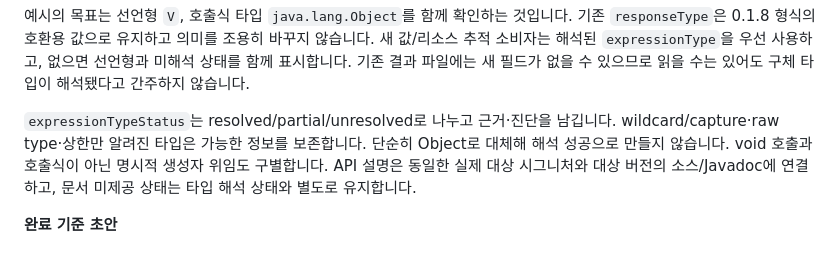
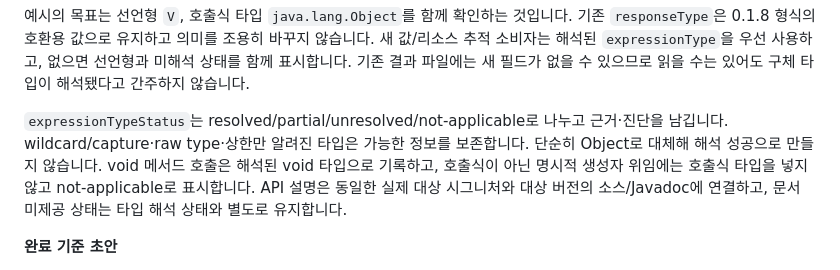
Before and after one commit to zerotosetta/leflect-java, a Markdown page: docs/plans/2026-11-05-source-audit-revision-plan.md, the part around the change. GitHub-like rendering.

Commit message:
Clarify void calls and constructor type applicability

```diff
--- a/docs/plans/2026-11-05-source-audit-revision-plan.md
+++ b/docs/plans/2026-11-05-source-audit-revision-plan.md
@@ -288,7 +288,7 @@ public Object getField(String name) { return fields.get(name); }
 
 예시의 목표는 선언형 `V`, 호출식 타입 `java.lang.Object`를 함께 확인하는 것입니다. 기존 `responseType`은 0.1.8 형식의 호환용 값으로 유지하고 의미를 조용히 바꾸지 않습니다. 새 값/리소스 추적 소비자는 해석된 `expressionType`을 우선 사용하고, 없으면 선언형과 미해석 상태를 함께 표시합니다. 기존 결과 파일에는 새 필드가 없을 수 있으므로 읽을 수는 있어도 구체 타입이 해석됐다고 간주하지 않습니다.
 
-`expressionTypeStatus`는 resolved/partial/unresolved로 나누고 근거·진단을 남깁니다. wildcard/capture·raw type·상한만 알려진 타입은 가능한 정보를 보존합니다. 단순히 Object로 대체해 해석 성공으로 만들지 않습니다. void 호출과 호출식이 아닌 명시적 생성자 위임도 구별합니다. API 설명은 동일한 실제 대상 시그니처와 대상 버전의 소스/Javadoc에 연결하고, 문서 미제공 상태는 타입 해석 상태와 별도로 유지합니다.
+`expressionTypeStatus`는 resolved/partial/unresolved/not-applicable로 나누고 근거·진단을 남깁니다. wildcard/capture·raw type·상한만 알려진 타입은 가능한 정보를 보존합니다. 단순히 Object로 대체해 해석 성공으로 만들지 않습니다. void 메서드 호출은 해석된 void 타입으로 기록하고, 호출식이 아닌 명시적 생성자 위임에는 호출식 타입을 넣지 않고 not-applicable로 표시합니다. API 설명은 동일한 실제 대상 시그니처와 대상 버전의 소스/Javadoc에 연결하고, 문서 미제공 상태는 타입 해석 상태와 별도로 유지합니다.
 
 **완료 기준 초안**
 
```
